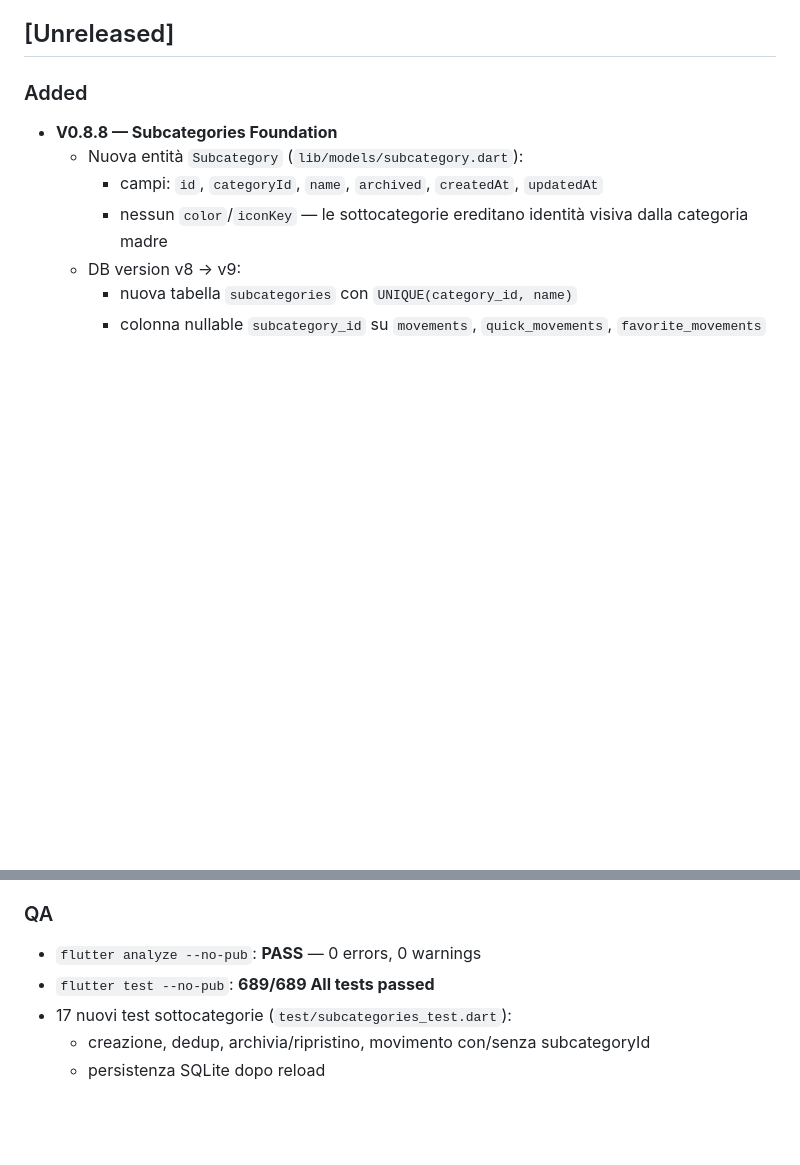
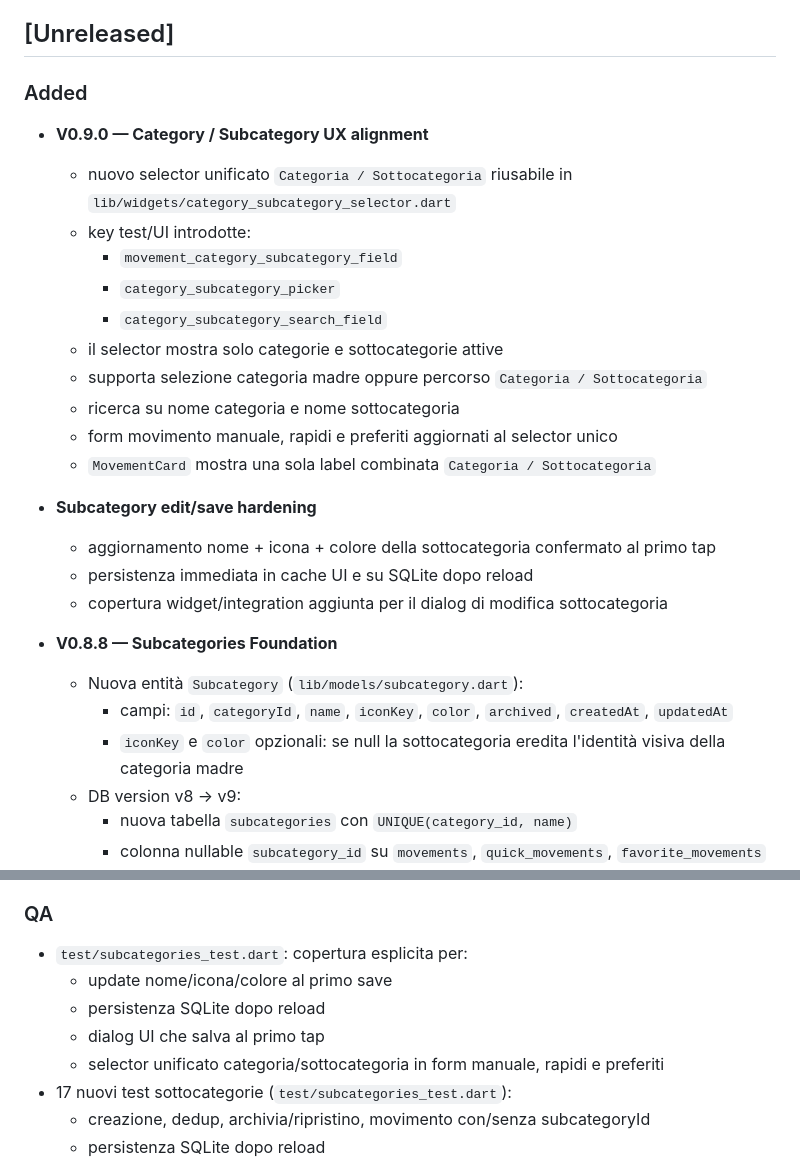
Before and after one commit to Xiron15293/STREAM, a Markdown page: docs/CHANGELOG.md, 2 parts joined by grey strips. Rendered like a GitHub page; blank space fills up the shorter version.

```diff
--- a/docs/CHANGELOG.md
+++ b/docs/CHANGELOG.md
@@ -7,10 +7,26 @@ The format is based on [Keep a Changelog](https://keepachangelog.com/en/1.1.0/).
 ## [Unreleased]
 
 ### Added
+- **V0.9.0 — Category / Subcategory UX alignment**
+  - nuovo selector unificato `Categoria / Sottocategoria` riusabile in `lib/widgets/category_subcategory_selector.dart`
+  - key test/UI introdotte:
+    - `movement_category_subcategory_field`
+    - `category_subcategory_picker`
+    - `category_subcategory_search_field`
+  - il selector mostra solo categorie e sottocategorie attive
+  - supporta selezione categoria madre oppure percorso `Categoria / Sottocategoria`
+  - ricerca su nome categoria e nome sottocategoria
+  - form movimento manuale, rapidi e preferiti aggiornati al selector unico
+  - `MovementCard` mostra una sola label combinata `Categoria / Sottocategoria`
+- **Subcategory edit/save hardening**
+  - aggiornamento nome + icona + colore della sottocategoria confermato al primo tap
+  - persistenza immediata in cache UI e su SQLite dopo reload
+  - copertura widget/integration aggiunta per il dialog di modifica sottocategoria
+
 - **V0.8.8 — Subcategories Foundation**
   - Nuova entità `Subcategory` (`lib/models/subcategory.dart`):
-    - campi: `id`, `categoryId`, `name`, `archived`, `createdAt`, `updatedAt`
-    - nessun `color`/`iconKey` — le sottocategorie ereditano identità visiva dalla categoria madre
+    - campi: `id`, `categoryId`, `name`, `iconKey`, `color`, `archived`, `createdAt`, `updatedAt`
+    - `iconKey` e `color` opzionali: se null la sottocategoria eredita l'identità visiva della categoria madre
   - DB version v8 → v9:
     - nuova tabella `subcategories` con `UNIQUE(category_id, name)`
     - colonna nullable `subcategory_id` su `movements`, `quick_movements`, `favorite_movements`
@@ -42,8 +58,11 @@ The format is based on [Keep a Changelog](https://keepachangelog.com/en/1.1.0/).
 - FASE 4 — Lista Movimenti Premium
 
 ### QA
-- `flutter analyze --no-pub`: **PASS** — 0 errors, 0 warnings
-- `flutter test --no-pub`: **689/689 All tests passed**
+- `test/subcategories_test.dart`: copertura esplicita per:
+  - update nome/icona/colore al primo save
+  - persistenza SQLite dopo reload
+  - dialog UI che salva al primo tap
+  - selector unificato categoria/sottocategoria in form manuale, rapidi e preferiti
 - 17 nuovi test sottocategorie (`test/subcategories_test.dart`):
   - creazione, dedup, archivia/ripristino, movimento con/senza subcategoryId
   - persistenza SQLite dopo reload
```
Also changed, not shown: docs/NEXT_SESSION.md (+24 -18 lines), docs/STREAM_TECH_NOTES.md (+41 -6 lines).
